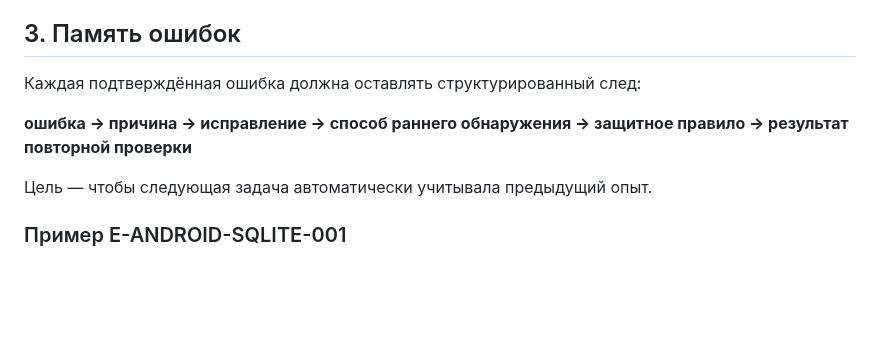
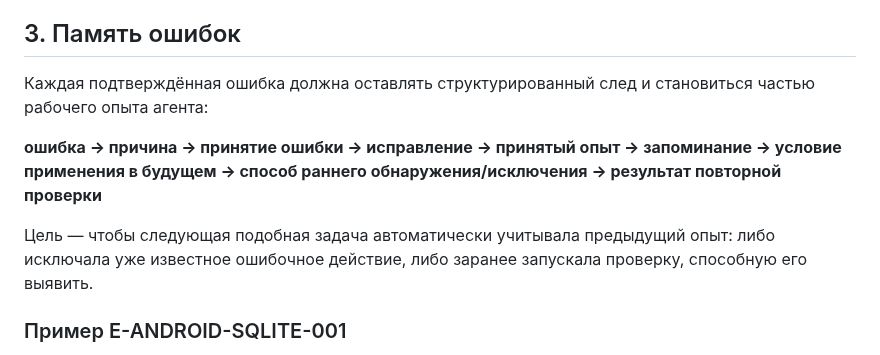
Before and after one commit to alexbotleh-oss/organism, a Markdown page: docs/DEVELOPMENT_CONTROL.md, the part around the change. GitHub-like rendering; blank space fills up the shorter version.

Commit message:
Refine CORE learning cycle from detected errors

```diff
--- a/docs/DEVELOPMENT_CONTROL.md
+++ b/docs/DEVELOPMENT_CONTROL.md
@@ -74,11 +74,11 @@ CORE является **навигацией и обратной связью**,
 
 ## 3. Память ошибок
 
-Каждая подтверждённая ошибка должна оставлять структурированный след:
+Каждая подтверждённая ошибка должна оставлять структурированный след и становиться частью рабочего опыта агента:
 
-**ошибка → причина → исправление → способ раннего обнаружения → защитное правило → результат повторной проверки**
+**ошибка → причина → принятие ошибки → исправление → принятый опыт → запоминание → условие применения в будущем → способ раннего обнаружения/исключения → результат повторной проверки**
 
-Цель — чтобы следующая задача автоматически учитывала предыдущий опыт.
+Цель — чтобы следующая подобная задача автоматически учитывала предыдущий опыт: либо исключала уже известное ошибочное действие, либо заранее запускала проверку, способную его выявить.
 
 ### Пример E-ANDROID-SQLITE-001
 
```
